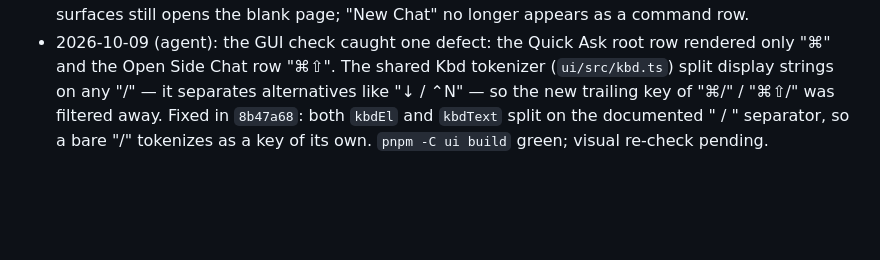
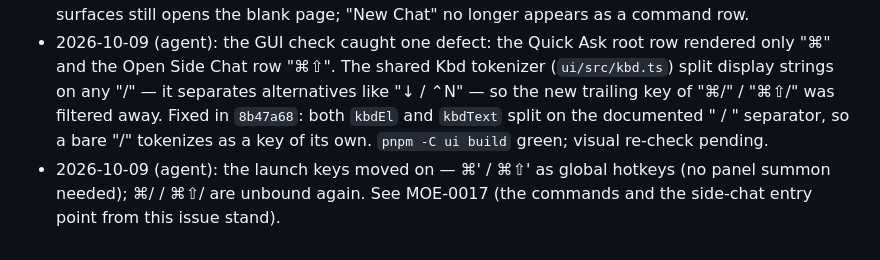
Before and after one commit to limoiie/moe, a Markdown page: docs/issues/MOE-0016-ai-surface-launch-keys.md, the part around the change. GitHub-like rendering; blank space fills up the shorter version.

Commit message:
docs: note MOE-0016's launch keys are superseded (MOE-0017)

```diff
--- a/docs/issues/MOE-0016-ai-surface-launch-keys.md
+++ b/docs/issues/MOE-0016-ai-surface-launch-keys.md
@@ -71,3 +71,6 @@ either opens the blank Quick Ask page. `ai.new-chat` is removed.
   filtered away. Fixed in `8b47a68`: both `kbdEl` and `kbdText` split on the documented " / "
   separator, so a bare "/" tokenizes as a key of its own. `pnpm -C ui build` green; visual re-check
   pending.
+- 2026-10-09 (agent): the launch keys moved on — ⌘' / ⌘⇧' as global hotkeys (no panel summon
+  needed); ⌘/ / ⌘⇧/ are unbound again. See MOE-0017 (the commands and the side-chat entry point
+  from this issue stand).
```
